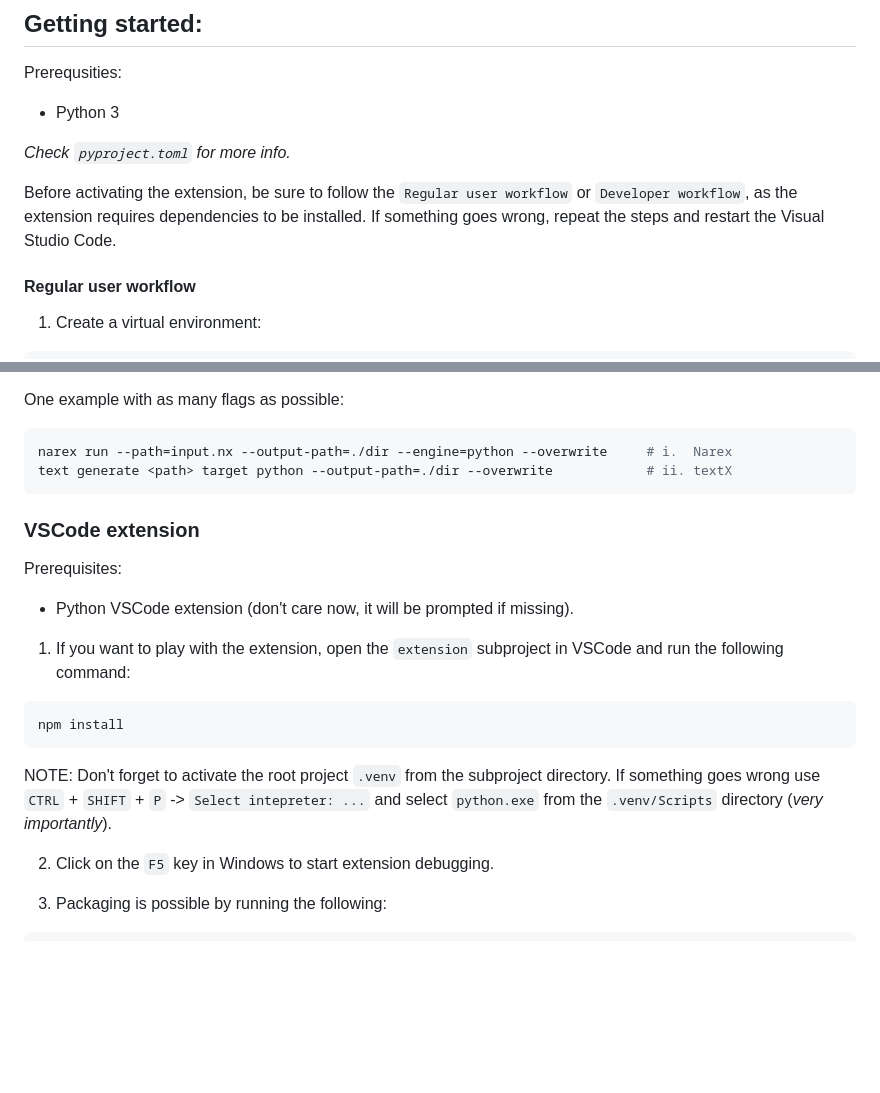
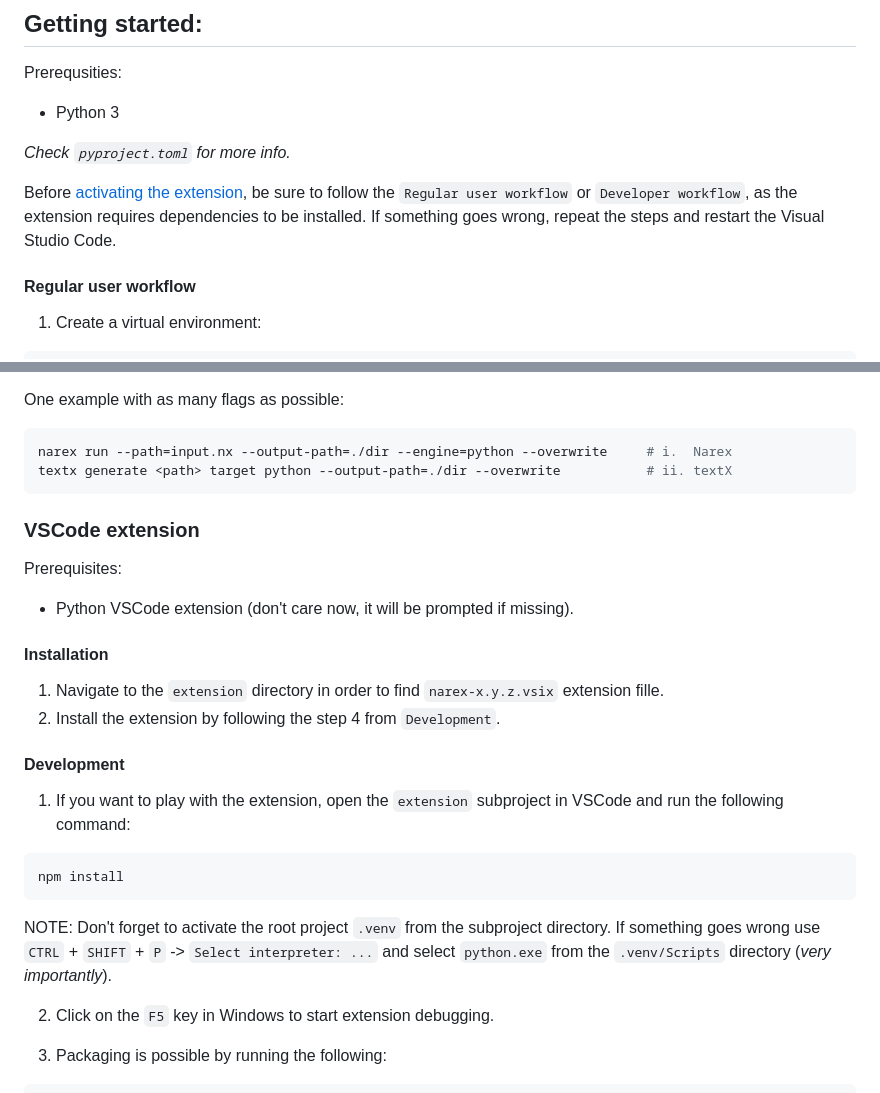
Before and after one commit to Vasilijez/Narex, a Markdown page: README.md, 2 parts joined by grey strips. GitHub-like rendering; blank space fills up the shorter version.

Commit message:
docs: Update typos and explain to user how to install extension

````diff
--- a/README.md
+++ b/README.md
@@ -854,7 +854,7 @@ Prerequsities:
 
 _Check `pyproject.toml` for more info._
 
-Before activating the extension, be sure to follow the `Regular user workflow` or `Developer workflow`, as the extension requires dependencies to be installed. If something goes wrong, repeat the steps and restart the Visual Studio Code.
+Before [activating the extension](#vscode-extension), be sure to follow the `Regular user workflow` or `Developer workflow`, as the extension requires dependencies to be installed. If something goes wrong, repeat the steps and restart the Visual Studio Code.
 
 #### Regular user workflow
 
@@ -935,18 +935,24 @@ __Flags__
 One example with as many flags as possible:
 ``` sh
 narex run --path=input.nx --output-path=./dir --engine=python --overwrite     # i.  Narex
-text generate <path> target python --output-path=./dir --overwrite            # ii. textX
+textx generate <path> target python --output-path=./dir --overwrite           # ii. textX
 ```
 
 ### VSCode extension
 Prerequisites:
 - Python VSCode extension (don't care now, it will be prompted if missing).
 
+#### Installation
+1. Navigate to the `extension` directory in order to find `narex-x.y.z.vsix` extension fille.
+2. Install the extension by following the step 4 from `Development`.
+
+#### Development
+
 1. If you want to play with the extension, open the `extension` subproject in VSCode and run the following command:
 ``` sh
 npm install
 ```
-NOTE: Don't forget to activate the root project `.venv` from the subproject directory. If something goes wrong use `CTRL` + `SHIFT` + `P` -> `Select intepreter: ...` and select `python.exe` from the `.venv/Scripts` directory (_very importantly_).
+NOTE: Don't forget to activate the root project `.venv` from the subproject directory. If something goes wrong use `CTRL` + `SHIFT` + `P` -> `Select interpreter: ...` and select `python.exe` from the `.venv/Scripts` directory (_very importantly_).
 
 2. Click on the `F5` key in Windows to start extension debugging.
 
````
